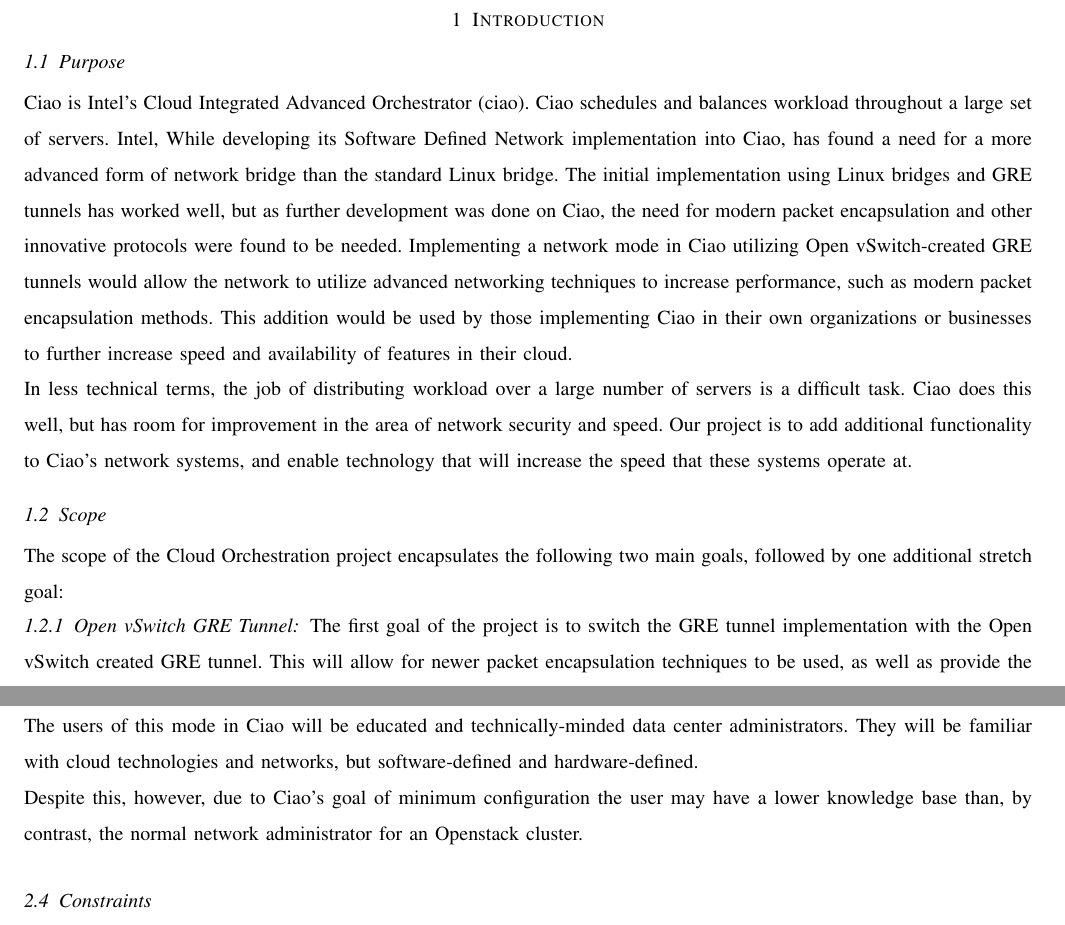
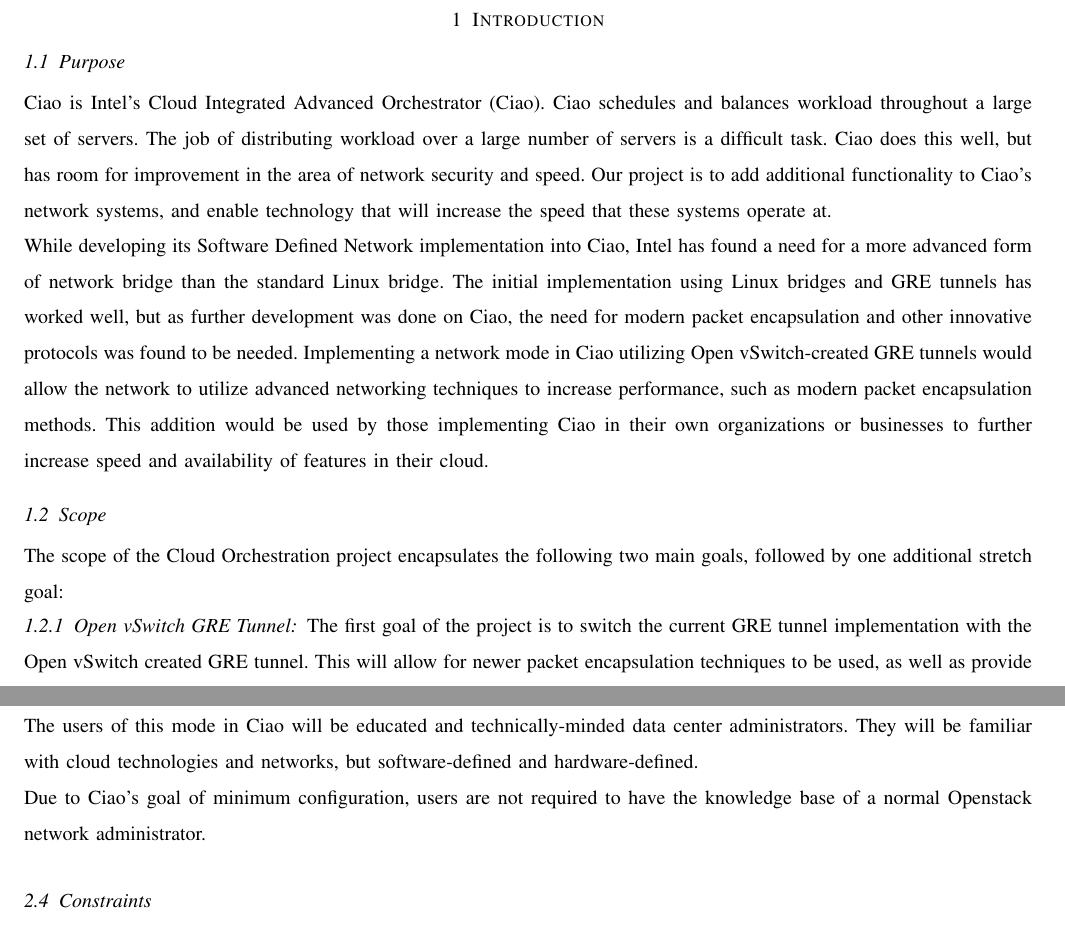
Before and after one commit to codymalick/CapstoneDocs, a LaTeX paper (client_req/client_req.tex): two parts of pages 3 and 7 of 8, joined at a grey line, cut so that both start at the same text. Compiled offline with pdfLaTeX; a missing font is replaced by an installed copy or a similar font; a LaTeX package or settings file that is missing is left out.

Commit message:
Updated Purpose with technical description, fixed wording in a few places

```diff
--- a/client_req/client_req.tex
+++ b/client_req/client_req.tex
@@ -65,21 +65,22 @@
 
 \subsection{Purpose}
 
-Ciao is Intel's Cloud Integrated Advanced Orchestrator (ciao). Ciao schedules and balances workload
-throughout a large set of servers. Intel, While developing its Software Defined Network implementation
-into Ciao, has found a need for a more advanced form of network bridge than the standard Linux bridge.
+Ciao is Intel's Cloud Integrated Advanced Orchestrator (Ciao). Ciao schedules and balances workload
+throughout a large set of servers. The job of distributing workload over a large number of servers is a difficult
+task. Ciao does this well, but has room for improvement in the area of network security and speed. Our
+project is to add additional functionality to Ciao's network systems, and enable technology that will
+increase the speed that these systems operate at.
+
+
+While developing its Software Defined Network implementation into Ciao, Intel has found a need for a
+more advanced form of network bridge than the standard Linux bridge.
 The initial implementation using Linux bridges and GRE tunnels has worked well, but as further
 development was done on Ciao, the need for modern packet encapsulation and other innovative protocols
-were found to be needed. Implementing a network mode in Ciao utilizing Open vSwitch-created GRE
+was found to be needed. Implementing a network mode in Ciao utilizing Open vSwitch-created GRE
 tunnels would allow the network to utilize advanced networking techniques to increase performance,
 such as modern packet encapsulation methods. This addition would be used by those implementing Ciao in
 their own organizations or businesses to further increase speed and availability of features in
 their cloud.
-
-In less technical terms, the job of distributing workload over a large number of servers is a difficult
-task. Ciao does this well, but has room for improvement in the area of network security and speed. Our
-project is to add additional functionality to Ciao's network systems, and enable technology that will
-increase the speed that these systems operate at.
 
 \subsection{Scope}
 
@@ -88,7 +89,7 @@
 
 \subsubsection{Open vSwitch GRE Tunnel}
 
-The first goal of the project is to switch the GRE tunnel implementation with the Open vSwitch
+The first goal of the project is to switch the current GRE tunnel implementation with the Open vSwitch
 created GRE tunnel. This will allow for newer packet encapsulation techniques to be used, as
 well as provide the option to test packet acceleration.
 
@@ -248,9 +249,8 @@
 center administrators. They will be familiar with cloud technologies and
 networks, but software-defined and hardware-defined.
 
-Despite this, however, due to Ciao's goal of minimum configuration the user may
-have a lower knowledge base than, by contrast, the normal network administrator
-for an Openstack cluster.
+Due to Ciao's goal of minimum configuration, users are not required to
+have the knowledge base of a normal Openstack network administrator.
 
 \subsection{Constraints}
 
```
Also changed, not shown: client_req/client_req.tex (2 more changed lines).
